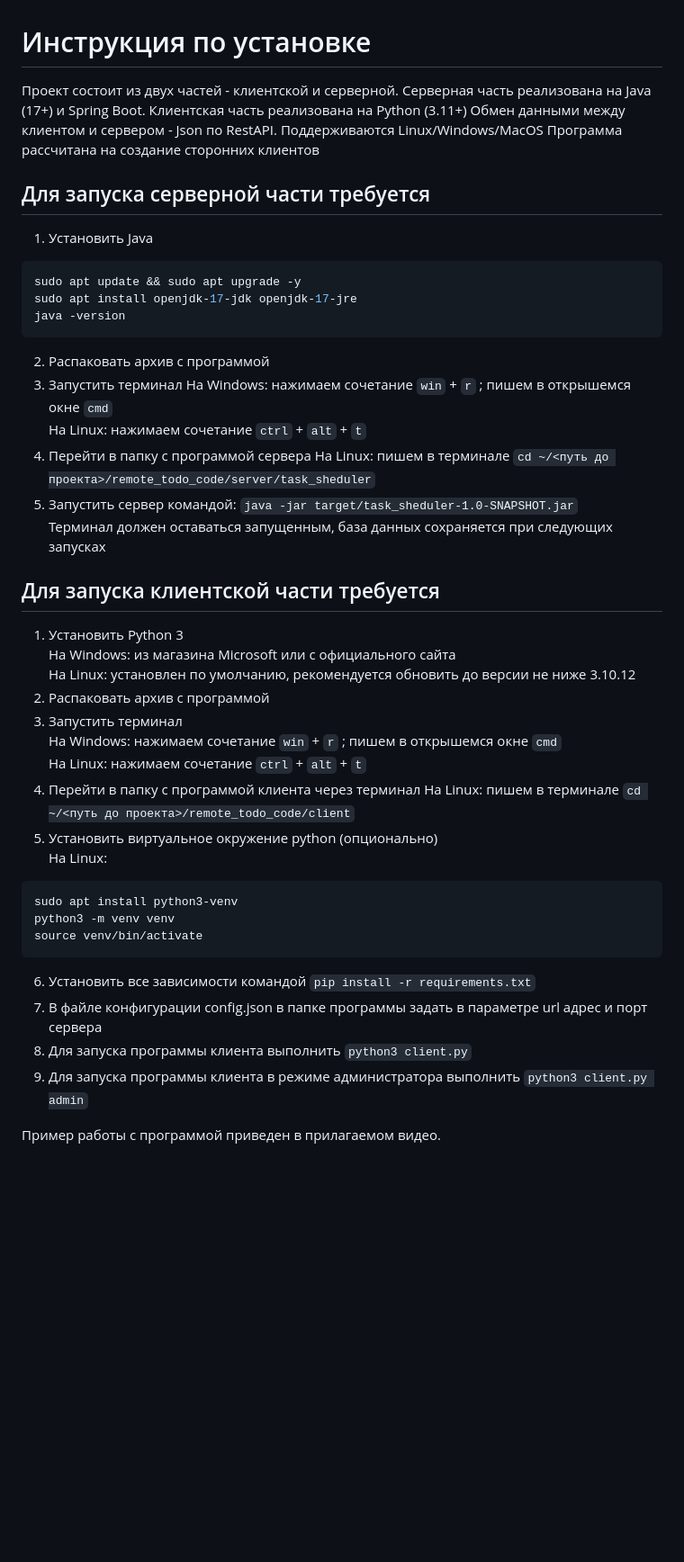
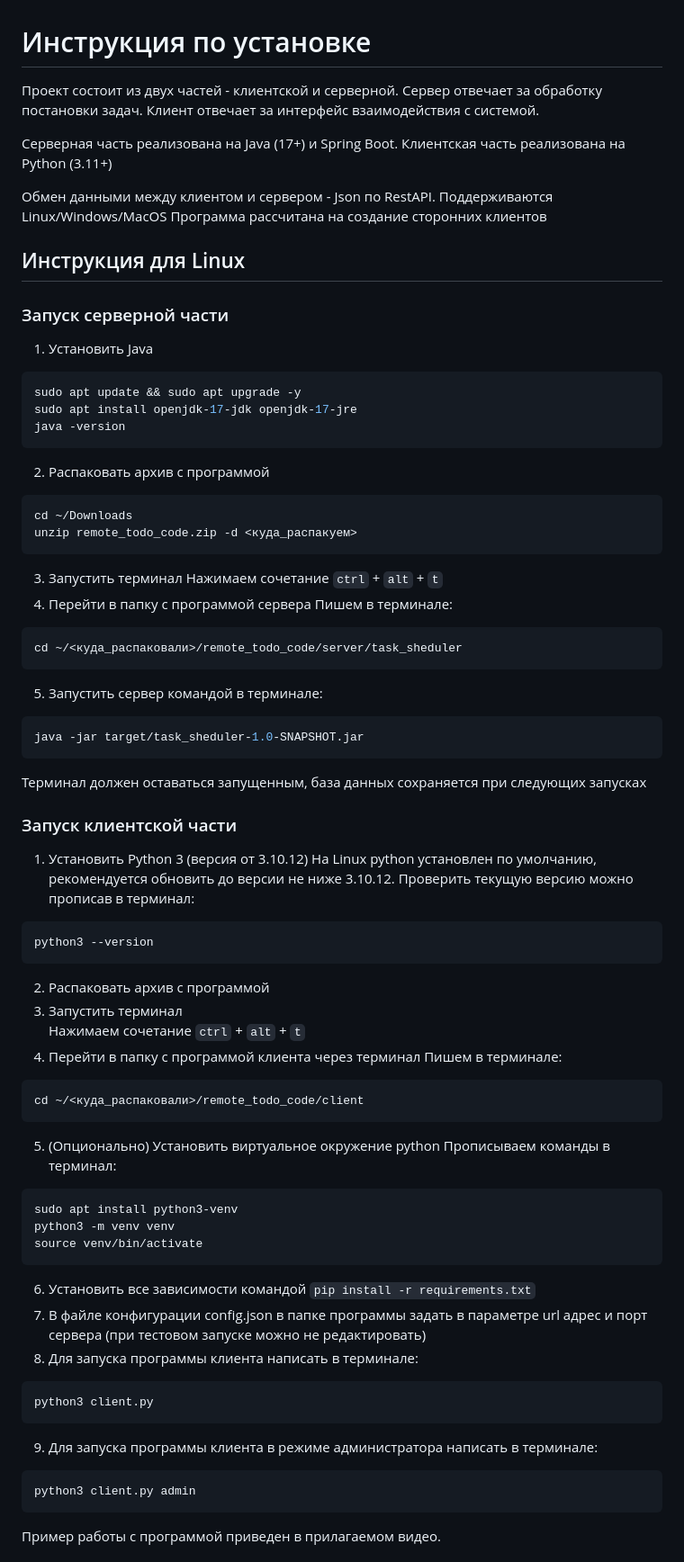
Before and after one commit to DaniilRen/task-manager, a Markdown page: README.md, the part around one of its changes. Shown at 90% size. Rendered like a GitHub page; blank space fills up the shorter version.

````diff
--- a/README.md
+++ b/README.md
@@ -1,13 +1,19 @@
 # Инструкция по установке
 
 Проект состоит из двух частей - клиентской и серверной.
+Сервер отвечает за обработку постановки задач.
+Клиент отвечает за интерфейс взаимодействия с системой.
+
 Серверная часть реализована на Java (17+) и Spring Boot.
 Клиентская часть реализована на Python (3.11+)
+
 Обмен данными между клиентом и сервером - Json по RestAPI.
 Поддерживаются Linux/Windows/MacOS
 Программа рассчитана на создание сторонних клиентов
 
-## Для запуска серверной части требуется
+## Инструкция для Linux
+
+### Запуск серверной части
 
 1. Установить Java
 
@@ -18,27 +24,51 @@ java -version
 ```
 
 2. Распаковать архив с программой
+
+```bash
+cd ~/Downloads
+unzip remote_todo_code.zip -d <куда_распакуем>
+```
+
 3. Запустить терминал
-На Windows: нажимаем сочетание `win` + `r` ; пишем в открышемся окне `cmd`
-На Linux: нажимаем сочетание `ctrl` + `alt` + `t`
+Нажимаем сочетание `ctrl` + `alt` + `t`
 4. Перейти в папку с программой сервера
-На Linux: пишем в терминале `cd ~/<путь до проекта>/remote_todo_code/server/task_sheduler`
-5. Запустить сервер командой: `java -jar target/task_sheduler-1.0-SNAPSHOT.jar`
+Пишем в терминале:
+
+```bash
+cd ~/<куда_распаковали>/remote_todo_code/server/task_sheduler
+```
+
+5. Запустить сервер командой в терминале:
+
+```bash
+java -jar target/task_sheduler-1.0-SNAPSHOT.jar
+```
+
 Терминал должен оставаться запущенным, база данных сохраняется при следующих запусках
 
-## Для запуска клиентской части требуется
+### Запуск клиентской части
 
-1. Установить Python 3
-На Windows: из магазина Microsoft или с официального сайта
-На Linux: установлен по умолчанию, рекомендуется обновить до версии не ниже 3.10.12
+1. Установить Python 3  (версия от 3.10.12)
+На Linux python установлен по умолчанию, рекомендуется обновить до версии не ниже 3.10.12.
+Проверить текущую версию можно прописав в терминал:
+
+```bash
+python3 --version
+```
+
 2. Распаковать архив с программой
 3. Запустить терминал
-На Windows: нажимаем сочетание `win` + `r` ; пишем в открышемся окне `cmd`
-На Linux: нажимаем сочетание `ctrl` + `alt` + `t`
+Нажимаем сочетание `ctrl` + `alt` + `t`
 4. Перейти в папку с программой клиента через терминал
-На Linux: пишем в терминале `cd ~/<путь до проекта>/remote_todo_code/client`
-5. Установить виртуальное окружение python (опционально)
-На Linux:
+Пишем в терминале:
+
+```bash
+cd ~/<куда_распаковали>/remote_todo_code/client
+```
+
+5. (Опционально) Установить виртуальное окружение python
+Прописываем команды в терминал:
 
 ```bash
 sudo apt install python3-venv
@@ -47,8 +77,17 @@ source venv/bin/activate
 ```
 
 6. Установить все зависимости командой `pip install -r requirements.txt`
-8. В файле конфигурации config.json в папке программы задать в параметре url адрес и порт сервера
-8. Для запуска программы клиента выполнить `python3 client.py`
-9. Для запуска программы клиента в режиме администратора выполнить `python3 client.py admin`
+7. В файле конфигурации config.json в папке программы задать в параметре url адрес и порт сервера (при тестовом запуске можно не редактировать)
+8. Для запуска программы клиента написать в терминале:
+
+```bash
+python3 client.py
+```
+
+9. Для запуска программы клиента в режиме администратора написать в терминале:
+
+```bash
+python3 client.py admin
+```
 
 Пример работы с программой приведен в прилагаемом видео.
````
Also changed, not shown: other parts of README.md (+71 -0 lines).
